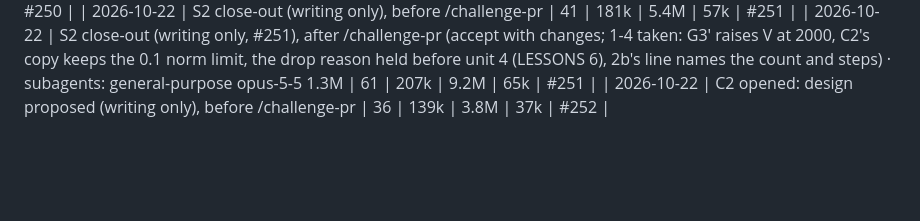
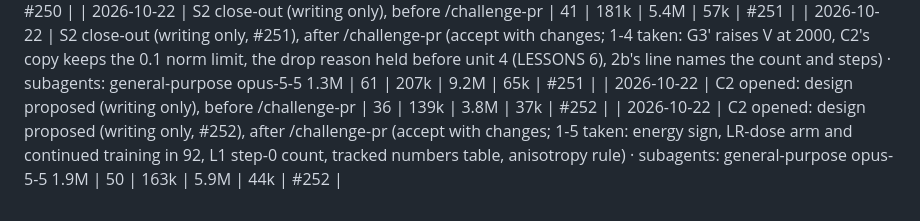
Before and after one commit to ZachData/MetastableStateAnalysis, a Markdown page: docs/cost_log.md, the part around the change. Drawn GitHub-style; blank space fills up the shorter version.

Commit message:
Cost row for C2 opened (#252), re-taken after /challenge-pr
Co-Authored-By: Claude Opus 5.5 <noreply@anthropic.com>
Claude-Session: https://claude.ai/code/session_01JVZQCZES6gKcUeXY1BUUn2

```diff
--- a/docs/cost_log.md
+++ b/docs/cost_log.md
@@ -462,3 +462,4 @@ Over 2× the median: a new instrument and gate (two modules, tests), one gate la
 | 2026-10-22 | S2 close-out (writing only), before /challenge-pr | 41 | 181k | 5.4M | 57k | #251 |
 | 2026-10-22 | S2 close-out (writing only, #251), after /challenge-pr (accept with changes; 1-4 taken: G3' raises V at 2000, C2's copy keeps the 0.1 norm limit, the drop reason held before unit 4 (LESSONS 6), 2b's line names the count and steps) · subagents: general-purpose opus-5-5 1.3M | 61 | 207k | 9.2M | 65k | #251 |
 | 2026-10-22 | C2 opened: design proposed (writing only), before /challenge-pr | 36 | 139k | 3.8M | 37k | #252 |
+| 2026-10-22 | C2 opened: design proposed (writing only, #252), after /challenge-pr (accept with changes; 1-5 taken: energy sign, LR-dose arm and continued training in 92, L1 step-0 count, tracked numbers table, anisotropy rule) · subagents: general-purpose opus-5-5 1.9M | 50 | 163k | 5.9M | 44k | #252 |
```
